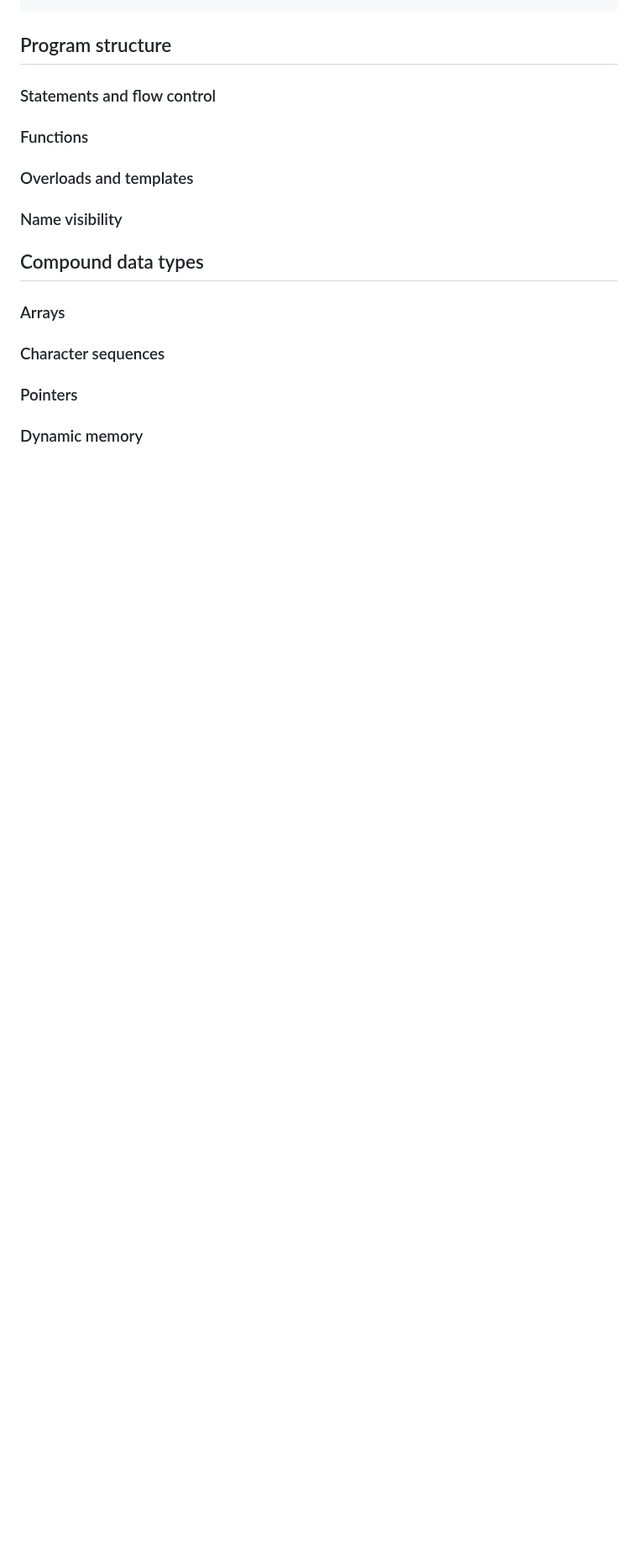
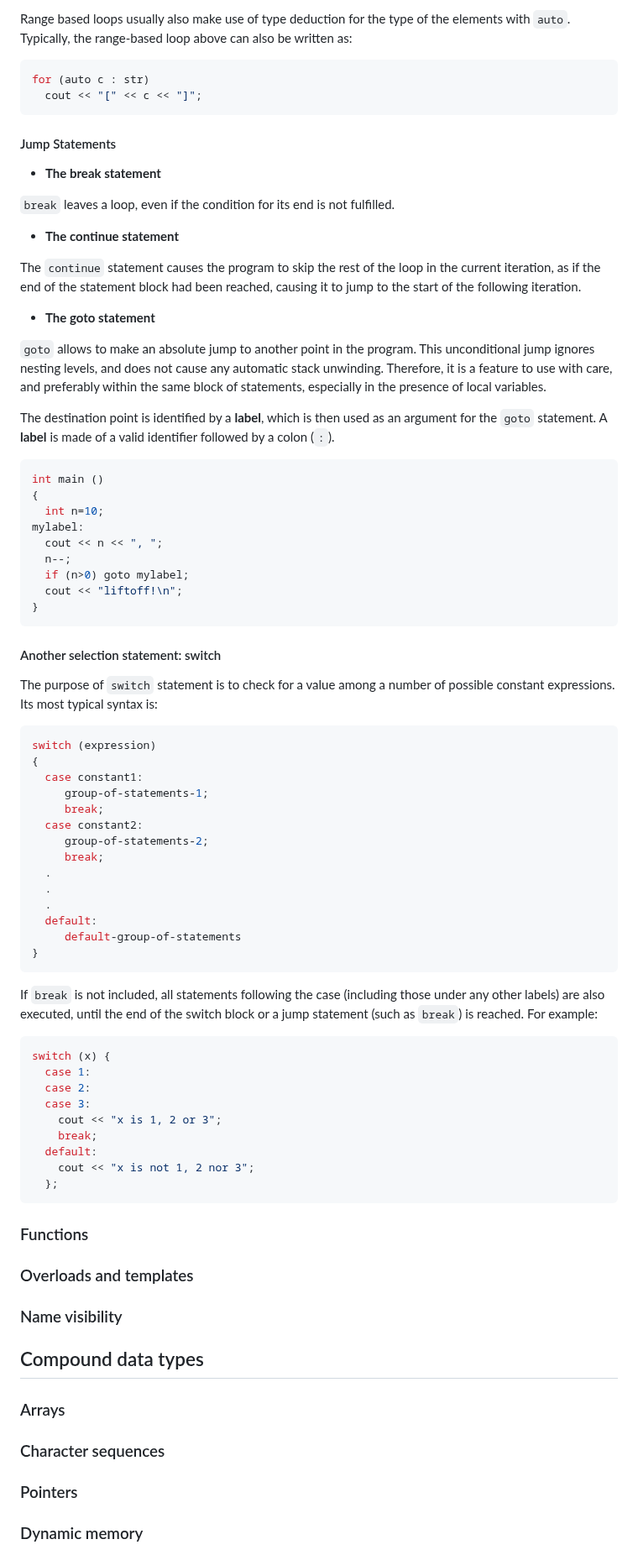
Before and after one commit to foolmuyi/LearningLog, a Markdown page: Code/CPlusPlus/cplusplus.md, the part around one of its changes. Shown at 84% size. Drawn GitHub-style; blank space fills up the shorter version.

````diff
--- a/Code/CPlusPlus/cplusplus.md
+++ b/Code/CPlusPlus/cplusplus.md
@@ -453,12 +537,84 @@ int main ()
+Range based loops usually also make use of type deduction for the type of the elements with `auto`. Typically, the range-based loop above can also be written as:
+
+```C++
+for (auto c : str)
+  cout << "[" << c << "]";
+```
+
+#### Jump Statements
+
+- **The break statement**
+
+`break` leaves a loop, even if the condition for its end is not fulfilled.
+
+- **The continue statement**
+
+The `continue` statement causes the program to skip the rest of the loop in the current iteration, as if the end of the statement block had been reached, causing it to jump to the start of the following iteration.
+
+- **The goto statement**
+
+`goto` allows to make an absolute jump to another point in the program. This unconditional jump ignores nesting levels, and does not cause any automatic stack unwinding. Therefore, it is a feature to use with care, and preferably within the same block of statements, especially in the presence of local variables.
+
+The destination point is identified by a **label**, which is then used as an argument for the `goto` statement. A **label** is made of a valid identifier followed by a colon (`:`).
+
+```C++
+int main ()
+{
+  int n=10;
+mylabel:
+  cout << n << ", ";
+  n--;
+  if (n>0) goto mylabel;
+  cout << "liftoff!\n";
+}
+```
+
+#### Another selection statement: switch
+
+The purpose of `switch` statement is to check for a value among a number of possible constant expressions. Its most typical syntax is:
+
+```C++
+switch (expression)
+{
+  case constant1:
+     group-of-statements-1;
+     break;
+  case constant2:
+     group-of-statements-2;
+     break;
+  .
+  .
+  .
+  default:
+     default-group-of-statements
+}
+```
+
+If `break` is not included, all statements following the case (including those under any other labels) are also executed, until the end of the switch block or a jump statement (such as `break`) is reached. For example:
+
+```C++
+switch (x) {
+  case 1:
+  case 2:
+  case 3:
+    cout << "x is 1, 2 or 3";
+    break;
+  default:
+    cout << "x is not 1, 2 nor 3";
+  };
+```
 
 
 
 
 
 
-## Program structure
 
-### Statements and flow control
+
+
+
+
+
 
 ### Functions
 
````
Also changed, not shown: other parts of Code/CPlusPlus/cplusplus.md (+86 -2 lines).
